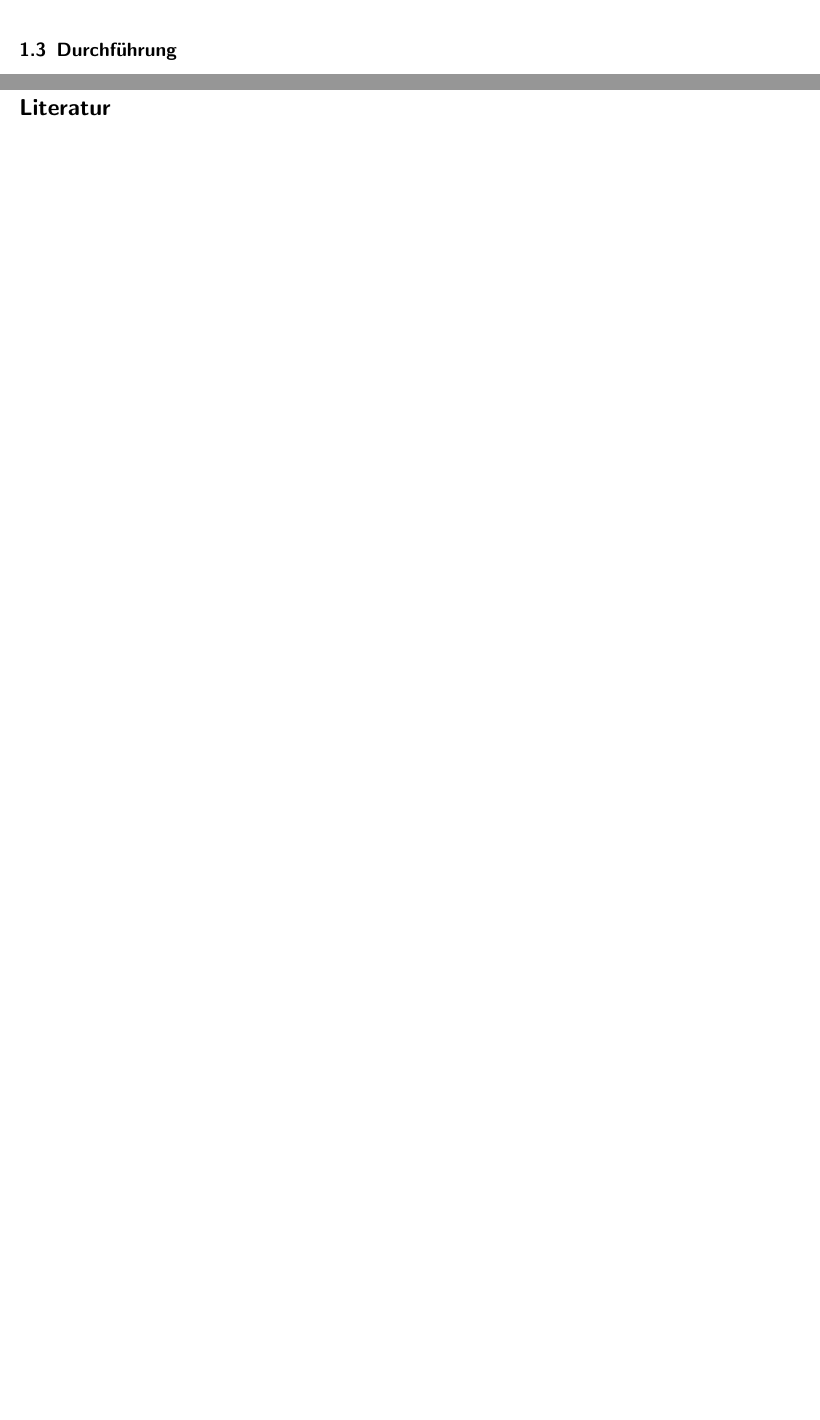
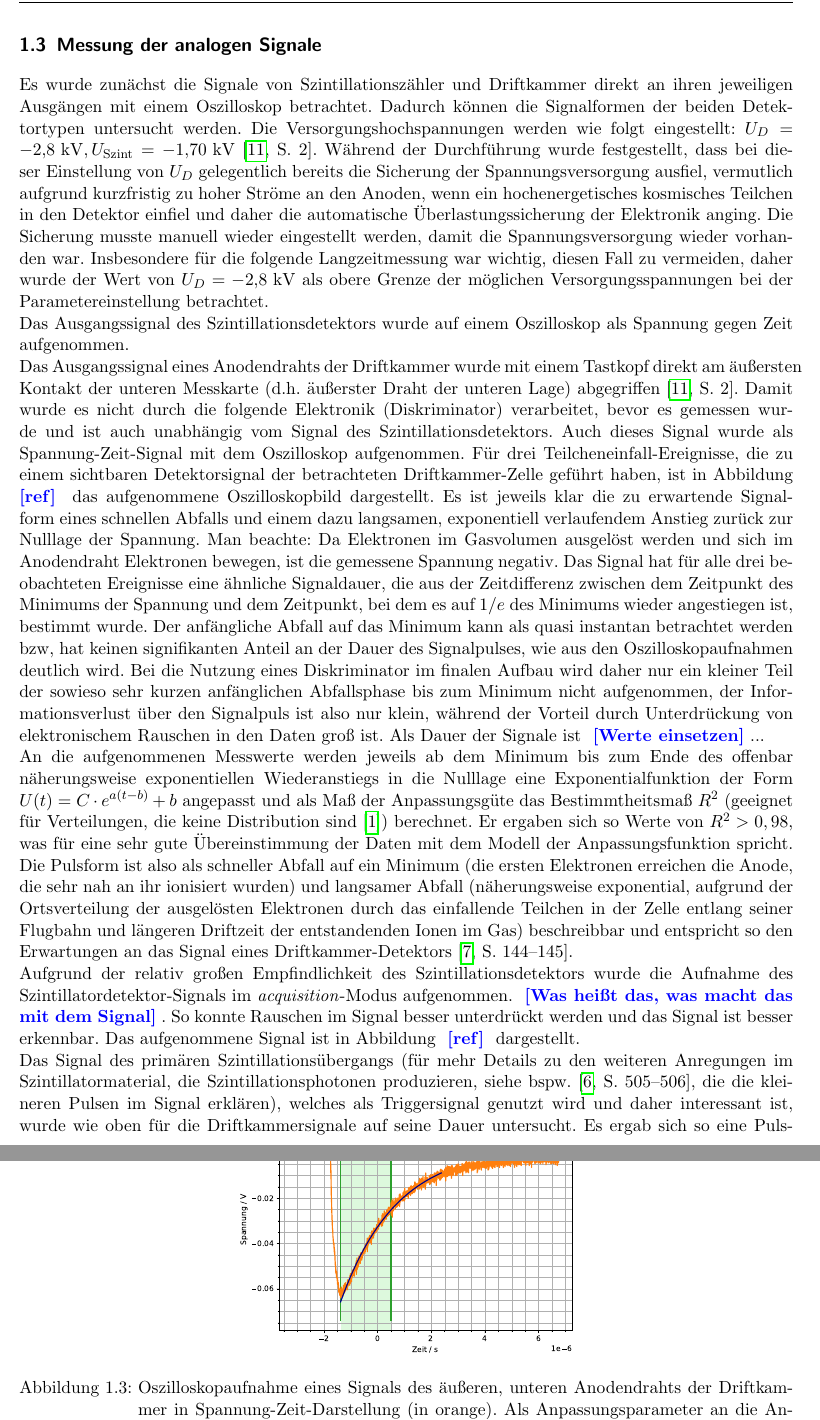
Before and after one commit to byteOfWisdom/p5, a LaTeX document (515-driftkammer/latex/main.tex, which reads 515-driftkammer/latex/analog.tex, 515-driftkammer/latex/einleitung.tex): two parts of pages 3 and 4 of 4 before the commit and two parts of pages 4 and 5 of 7 after it, joined at a grey line, cut at the place of the change, the shorter picture padded with empty space. Compiled offline with pdfLaTeX.

Commit message:
some nice oszi pics

```diff
--- /dev/null
+++ b/515-driftkammer/latex/analog.tex
@@ -0,0 +1,23 @@
+\section{Messung der analogen Signale}
+
+Es wurde zunächst die Signale von Szintillationszähler und Driftkammer direkt an ihren jeweiligen Ausgängen mit einem Oszilloskop betrachtet. Dadurch können die Signalformen der beiden Detektortypen untersucht werden. Die Versorgungshochspannungen werden wie folgt eingestellt: $U_D=\SI{-2.8}{\kilo\V}, U_\text{Szint}=\SI{-1.70}{\kilo\V}$ \cite[2]{515versuchsanleitung}. Während der Durchführung wurde festgestellt, dass bei dieser Einstellung von $U_D$ gelegentlich bereits die Sicherung der Spannungsversorgung ausfiel, vermutlich aufgrund kurzfristig zu hoher Ströme an den Anoden, wenn ein hochenergetisches kosmisches Teilchen in den Detektor einfiel und daher die automatische Überlastungssicherung der Elektronik anging. Die Sicherung musste manuell wieder eingestellt werden, damit die Spannungsversorgung wieder vorhanden war. Insbesondere für die folgende Langzeitmessung war wichtig, diesen Fall zu vermeiden, daher wurde der Wert von $U_D=\SI{-2.8}{\kilo\V}$ als obere Grenze der möglichen Versorgungsspannungen bei der Parametereinstellung betrachtet.
+
+Das Ausgangssignal des Szintillationsdetektors wurde auf einem Oszilloskop als Spannung gegen Zeit aufgenommen.
+
+Das Ausgangssignal eines Anodendrahts der Driftkammer wurde mit einem Tastkopf direkt am äußersten Kontakt der unteren Messkarte (d.h. äußerster Draht der unteren Lage) abgegriffen \cite[2]{515versuchsanleitung}. Damit wurde es nicht durch die folgende Elektronik (Diskriminator) verarbeitet, bevor es gemessen wurde und ist auch unabhängig vom Signal des Szintillationsdetektors. Auch dieses Signal wurde als Spannung-Zeit-Signal mit dem Oszilloskop aufgenommen. Für drei Teilcheneinfall-Ereignisse, die zu einem sichtbaren Detektorsignal der betrachteten Driftkammer-Zelle geführt haben, ist in Abbildung \todo{ref} das aufgenommene Oszilloskopbild dargestellt. Es ist jeweils klar die zu erwartende Signalform eines schnellen Abfalls und einem dazu langsamen, exponentiell verlaufendem Anstieg zurück zur Nulllage der Spannung. Man beachte: Da Elektronen im Gasvolumen ausgelöst werden und sich im Anodendraht Elektronen bewegen, ist die gemessene Spannung negativ. Das Signal hat für alle drei beobachteten Ereignisse eine ähnliche Signaldauer, die aus der Zeitdifferenz zwischen dem Zeitpunkt des Minimums der Spannung und dem Zeitpunkt, bei dem es auf $1/e$ des Minimums wieder angestiegen ist, bestimmt wurde. Der anfängliche Abfall auf das Minimum kann als quasi instantan betrachtet werden bzw, hat keinen signifikanten Anteil an der Dauer des Signalpulses, wie aus den Oszilloskopaufnahmen deutlich wird. Bei die Nutzung eines Diskriminator im finalen Aufbau wird daher nur ein kleiner Teil der sowieso sehr kurzen anfänglichen Abfallsphase bis zum Minimum nicht aufgenommen, der Informationsverlust über den Signalpuls ist also nur klein, während der Vorteil durch Unterdrückung von elektronischem Rauschen in den Daten groß ist. Als Dauer der Signale ist \todo{Werte einsetzen}...
+
+An die aufgenommenen Messwerte werden jeweils ab dem Minimum bis zum Ende des offenbar näherungsweise exponentiellen Wiederanstiegs in die Nulllage eine Exponentialfunktion der Form $U(t)=C\cdot e^{a(t-b)}+b$ angepasst und als Maß der Anpassungsgüte das Bestimmtheitsmaß $R^2$ (geeignet für Verteilungen, die keine Distribution sind \cite{rsquared}) berechnet. Er ergaben sich so Werte von $R^2 > 0,98$, was für eine sehr gute Übereinstimmung der Daten mit dem Modell der Anpassungsfunktion spricht. Die Pulsform ist also als schneller Abfall auf ein Minimum (die ersten Elektronen erreichen die Anode, die sehr nah an ihr ionisiert wurden) und langsamer Abfall (näherungsweise exponential, aufgrund der Ortsverteilung der ausgelösten Elektronen durch das einfallende Teilchen in der Zelle entlang seiner Flugbahn und längeren Driftzeit der entstandenden Ionen im Gas) beschreibbar und entspricht so den Erwartungen an das Signal eines Driftkammer-Detektors \cite[144-145]{leotechniques}.
+
+
+
+\jafps{TEK0001}{Oszilloskopaufnahme eines Signals des äußeren, unteren Anodendrahts der Driftkammer in Spannung-Zeit-Darstellung (in orange). Als Anpassungsparameter an die Anpassungsfunktion (in blau) ergaben sich: $a=\SI{-4.843(65)e5}{\per\s}, b=\SI{0.00217(41)}{\V}, c=\SI{-0.0(3.7)e04}{\V}, t_0=\SI{-0.00(34)}{\s}$, als Dauer (grün hinterlegt) $d=\SI{1.8800(28)e-6}{\s}$.}{0.45}
+\jafps{TEK0002}{Oszilloskopaufnahme eines weiteren Anodendraht-Signals (in orange). Anpassungsparameter an die Anpassungsfunktion (in blau): $a=\SI{-4.668(61)e+05}{\per\s}, b=\SI{0.00385(45)}{\V}, c=\SI{-0.0(3.6)e+04}{\V}, t_0=\SI{-0.00(32)}{\s}$, als Dauer (grün hinterlegt) $d=\SI{1.8720(28)e-06}{\s}$.}{0.45}
+\jafps{TEK0003}{Oszilloskopaufnahme eines weiteren Anodendraht-Signals (in orange). Anpassungsparameter an die Anpassungsfunktion (in blau): $a=\SI{-5.76(13)e+05}{\per\s}, b=\SI{0.00126(52)}{\V}, c=\SI{-0.0(4.8)e+04}{\V}, t_0=\SI{-0.00(40)}{\s}$, als Dauer (grün hinterlegt) $d=\SI{1.3920(28)e-06}{\s}$.}{0.45}
+
+
+Aufgrund der relativ großen Empfindlichkeit des Szintillationsdetektors wurde die Aufnahme des Szintillatordetektor-Signals im \textit{acquisition}-Modus aufgenommen. \todo{Was heißt das, was macht das mit dem Signal}. So konnte Rauschen im Signal besser unterdrückt werden und das Signal ist besser erkennbar. Das aufgenommene Signal ist in Abbildung \todo{ref} dargestellt.
+
+\jafps{TEK0004}{}{0.5}
+
+%Trotz der längeren Datenaufnahme ist noch ein Rauschen in den Spannungswerten sichtbar, es wurde also aus mehreren Messungen abgeschätzt, dass erst ab einer Spannung von $\SI{-0.550(17)}{\V}$ tatsächlich sichergegangen werden kann, dass es sich um ein Signal eines einfallenden Teilchens handelt.
+Das Signal des primären Szintillationsübergangs (für mehr Details zu den weiteren Anregungen im Szintillatormaterial, die Szintillationsphotonen produzieren, siehe bspw. \cite[505-506]{kolanoskiwermerdetektoren}, die die  kleineren Pulsen im Signal erklären), welches als Triggersignal genutzt wird und daher interessant ist, wurde wie oben für die Driftkammersignale auf seine Dauer untersucht. Es ergab sich so eine Pulsdauer von \todo{insert value}. Diese Dauer ist deutlich kürzer als die Signale des Driftkammerdrahts, selbst bei Beachtung der Anstiegszeit des Signals, was hier aufgrund der Einheitlichkeit der Methode nicht präzise durchgeführt wurde. Aus einer groben Abschätzung lässt sich aber sagen, dass die Betrachtung der Anstiegszeit die Dauer des Signals ungefähr verdoppeln würde, was noch immer deutlich kürzer ist, als die Dauer der Driftkammersignale. Dies zeigt, dass der Szintillationsdetektor eine gute Wahl als Trigger für die Aufnahmeelektronik der Driftkammer ist, da er sehr schnell ein Signal anzeigt, sodass die Aufnahme der Driftkammersignale nur eine kurze Verzögerung zum Zeitpunkt des Teilchendurchgangs durch die Kammer hat. Die Signalform entspricht also gut den Erwartungen an den Szintillationsdetektor \cite[505-507]{kolanoskiwermerdetektoren}\cite[21-22,45]{schwandiplom}.
--- a/515-driftkammer/latex/einleitung.tex
+++ b/515-driftkammer/latex/einleitung.tex
@@ -25,5 +25,3 @@ Die Driftkammer besteht aus zwei Lagen hexagonaler Zellen aus jeweils sechs zuge
 Der Szintillationsdetektor wird als Trigger für die Messintervalle der Ausleseelektronik verwendet. Wenn ein geladenes Teilchen in das Szintillatormaterial fliegt, wird durch Interaktion mit den Detektoratomen Energie im Material deponiert, wodurch Materialatome angeregt werden. Bei der Abregung zurück in einen niedrigeren Zustand werden Szintillationsphotonen emittiert, die von der angeschlossenen Photomultiplier-Röhre (PMT) durch Photoeffekt (d.h. Elektronenemission an den Dynoden in der PMT) und negativer Beschleunigungsspannung lawinenartig beschleunigt, und dadurch als großer Strompuls gemessen werden können \cite[497-500]{kolanoskiwermerdetektoren}. Dieser Vorgang ist sehr schnell \cite[513]{kolanoskiwermerdetektoren} und kann daher als Triggersignal für die nachgeschaltete Elektronik verwendet werden. Wird ein Signal am Szintillationsdetektor registriert, wird für eine Zeitdauer von $\SI{625}{\nano\s}$ (in Abschnitten von $\SI{2,5}{\nano\s}$) das ausgehende Signal der Driftkammer gemessen \cite[5]{515versuchsanleitung}.
 
 \jafps{scintillator_aufbau_skizze}{Aufbau des Szintillationsdetektors aus Szintillationskristall und angeschlossener Photomultiplier-Röhre. Abbildung entnommen aus \cite[250]{mcgregorscintillator}, hier mit einfallender Röntgenstrahlung eingezeichnet, der gleiche Aufbau wird aber auch für geladene Teilchen genutzt, wie im Text beschrieben.}{0.5}
-
-\section{Durchführung}
```
Also changed, not shown: 515-driftkammer/latex/main.tex (+1 -0 lines), 515-driftkammer/latex/main.pdf, 1 other file.
